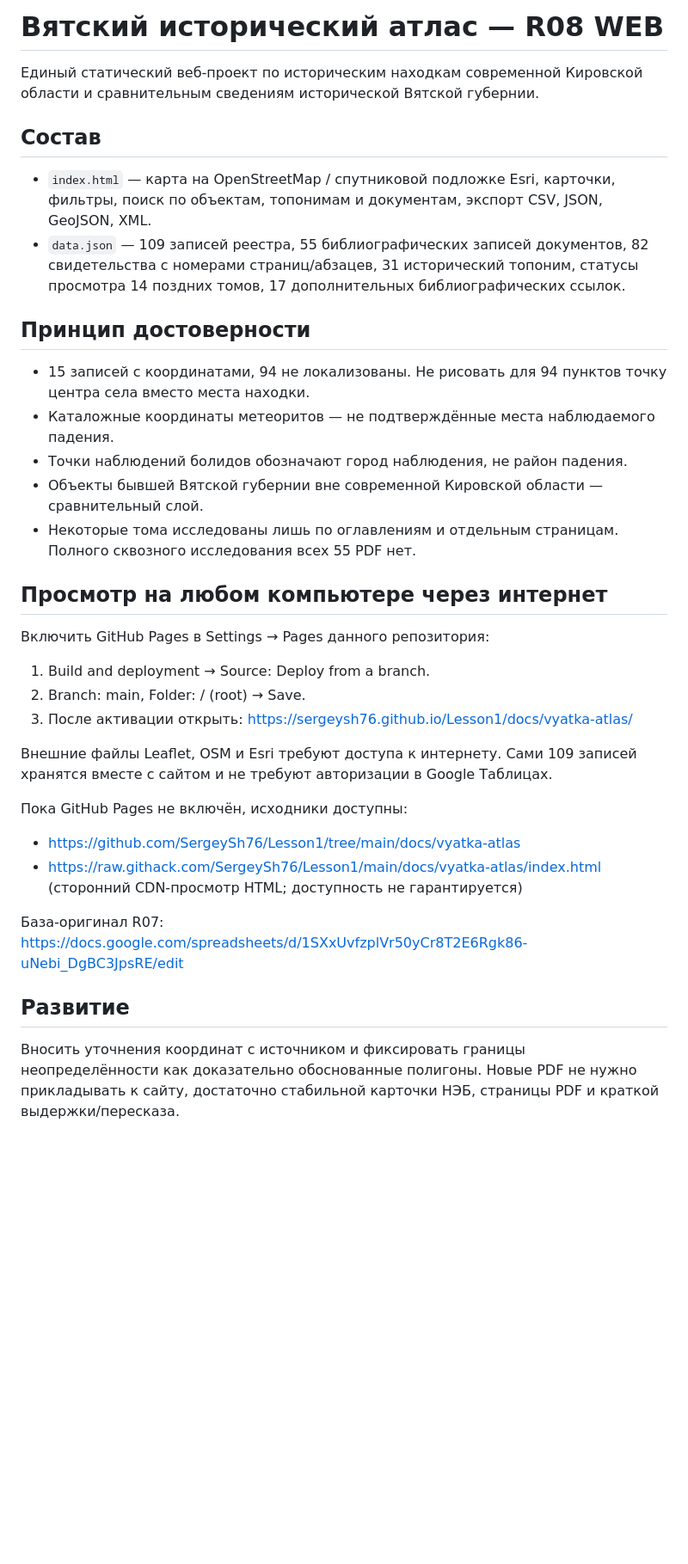
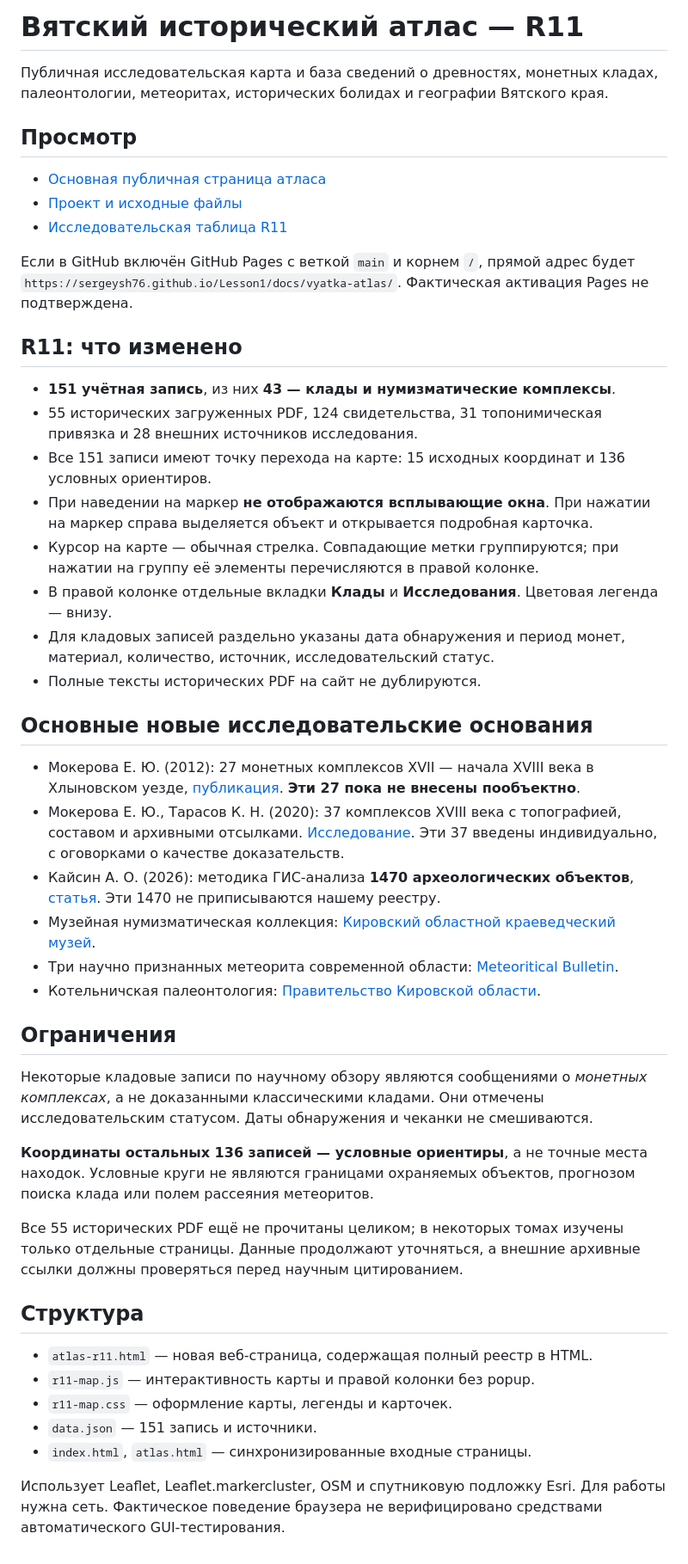
Before and after one commit to SergeySh76/Lesson1, a Markdown page: docs/vyatka-atlas/README.md, the part around the change. Shown at 86% size. Rendered like a GitHub page; blank space fills up the shorter version.

Commit message:
Document R11 hoard research and right-panel-only map behavior

```diff
--- a/docs/vyatka-atlas/README.md
+++ b/docs/vyatka-atlas/README.md
@@ -1,31 +1,49 @@
-# Вятский исторический атлас — R08 WEB
+# Вятский исторический атлас — R11
 
-Единый статический веб-проект по историческим находкам современной Кировской области и сравнительным сведениям исторической Вятской губернии.
+Публичная исследовательская карта и база сведений о древностях, монетных кладах, палеонтологии, метеоритах, исторических болидах и географии Вятского края.
 
-## Состав
-- `index.html` — карта на OpenStreetMap / спутниковой подложке Esri, карточки, фильтры, поиск по объектам, топонимам и документам, экспорт CSV, JSON, GeoJSON, XML.
-- `data.json` — 109 записей реестра, 55 библиографических записей документов, 82 свидетельства с номерами страниц/абзацев, 31 исторический топоним, статусы просмотра 14 поздних томов, 17 дополнительных библиографических ссылок.
+## Просмотр
 
-## Принцип достоверности
-- 15 записей с координатами, 94 не локализованы. Не рисовать для 94 пунктов точку центра села вместо места находки.
-- Каталожные координаты метеоритов — не подтверждённые места наблюдаемого падения.
-- Точки наблюдений болидов обозначают город наблюдения, не район падения.
-- Объекты бывшей Вятской губернии вне современной Кировской области — сравнительный слой.
-- Некоторые тома исследованы лишь по оглавлениям и отдельным страницам. Полного сквозного исследования всех 55 PDF нет.
+- [Основная публичная страница атласа](https://raw.githack.com/SergeySh76/Lesson1/main/docs/vyatka-atlas/atlas-r11.html)
+- [Проект и исходные файлы](https://github.com/SergeySh76/Lesson1/tree/main/docs/vyatka-atlas)
+- [Исследовательская таблица R11](https://docs.google.com/spreadsheets/d/1jpwrJ-zFiQ60bwYsM3se6PQu9012erDytieFpmIiN04/edit)
 
-## Просмотр на любом компьютере через интернет
-Включить GitHub Pages в Settings → Pages данного репозитория:
-1. Build and deployment → Source: Deploy from a branch.
-2. Branch: main, Folder: / (root) → Save.
-3. После активации открыть: https://sergeysh76.github.io/Lesson1/docs/vyatka-atlas/
+Если в GitHub включён GitHub Pages с веткой `main` и корнем `/`, прямой адрес будет `https://sergeysh76.github.io/Lesson1/docs/vyatka-atlas/`. Фактическая активация Pages не подтверждена.
 
-Внешние файлы Leaflet, OSM и Esri требуют доступа к интернету. Сами 109 записей хранятся вместе с сайтом и не требуют авторизации в Google Таблицах.
+## R11: что изменено
 
-Пока GitHub Pages не включён, исходники доступны:
-- https://github.com/SergeySh76/Lesson1/tree/main/docs/vyatka-atlas
-- https://raw.githack.com/SergeySh76/Lesson1/main/docs/vyatka-atlas/index.html (сторонний CDN-просмотр HTML; доступность не гарантируется)
+- **151 учётная запись**, из них **43 — клады и нумизматические комплексы**.
+- 55 исторических загруженных PDF, 124 свидетельства, 31 топонимическая привязка и 28 внешних источников исследования.
+- Все 151 записи имеют точку перехода на карте: 15 исходных координат и 136 условных ориентиров.
+- При наведении на маркер **не отображаются всплывающие окна**. При нажатии на маркер справа выделяется объект и открывается подробная карточка.
+- Курсор на карте — обычная стрелка. Совпадающие метки группируются; при нажатии на группу её элементы перечисляются в правой колонке.
+- В правой колонке отдельные вкладки **Клады** и **Исследования**. Цветовая легенда — внизу.
+- Для кладовых записей раздельно указаны дата обнаружения и период монет, материал, количество, источник, исследовательский статус.
+- Полные тексты исторических PDF на сайт не дублируются.
 
-База-оригинал R07: https://docs.google.com/spreadsheets/d/1SXxUvfzplVr50yCr8T2E6Rgk86-uNebi_DgBC3JpsRE/edit
+## Основные новые исследовательские основания
 
-## Развитие
-Вносить уточнения координат с источником и фиксировать границы неопределённости как доказательно обоснованные полигоны. Новые PDF не нужно прикладывать к сайту, достаточно стабильной карточки НЭБ, страницы PDF и краткой выдержки/пересказа.
+- Мокерова Е. Ю. (2012): 27 монетных комплексов XVII — начала XVIII века в Хлыновском уезде, [публикация](https://science-education.ru/article/view?id=7540). **Эти 27 пока не внесены пообъектно**.
+- Мокерова Е. Ю., Тарасов К. Н. (2020): 37 комплексов XVIII века с топографией, составом и архивными отсылками. [Исследование](https://www.researchgate.net/publication/342473166_Coin_Circulation_in_the_Vyatka_Region_in_the_30-90s_of_the_18th_Century_according_to_the_Data_of_Coin_Treasures). Эти 37 введены индивидуально, с оговорками о качестве доказательств.
+- Кайсин А. О. (2026): методика ГИС-анализа **1470 археологических объектов**, [статья](https://journals.rcsi.science/2585-7797/article/view/411909). Эти 1470 не приписываются нашему реестру.
+- Музейная нумизматическая коллекция: [Кировский областной краеведческий музей](https://muzey43.ru/collections/predmetyi-soderzhashhie-dragoczennyie-metallyi-i-kamni/).
+- Три научно признанных метеорита современной области: [Meteoritical Bulletin](https://www.lpi.usra.edu/meteor/metbull.cfm?country=Russia&lrec=50&sea=Kirovskaya+oblast%27&sfor=places&srt=year&stype=exact).
+- Котельничская палеонтология: [Правительство Кировской области](https://www.kirovreg.ru/culture/objects/museum/dinoz.php?print=Y).
+
+## Ограничения
+
+Некоторые кладовые записи по научному обзору являются сообщениями о *монетных комплексах*, а не доказанными классическими кладами. Они отмечены исследовательским статусом. Даты обнаружения и чеканки не смешиваются.
+
+**Координаты остальных 136 записей — условные ориентиры**, а не точные места находок. Условные круги не являются границами охраняемых объектов, прогнозом поиска клада или полем рассеяния метеоритов.
+
+Все 55 исторических PDF ещё не прочитаны целиком; в некоторых томах изучены только отдельные страницы. Данные продолжают уточняться, а внешние архивные ссылки должны проверяться перед научным цитированием.
+
+## Структура
+
+- `atlas-r11.html` — новая веб-страница, содержащая полный реестр в HTML.
+- `r11-map.js` — интерактивность карты и правой колонки без popup.
+- `r11-map.css` — оформление карты, легенды и карточек.
+- `data.json` — 151 запись и источники.
+- `index.html`, `atlas.html` — синхронизированные входные страницы.
+
+Использует Leaflet, Leaflet.markercluster, OSM и спутниковую подложку Esri. Для работы нужна сеть. Фактическое поведение браузера не верифицировано средствами автоматического GUI-тестирования.
```
